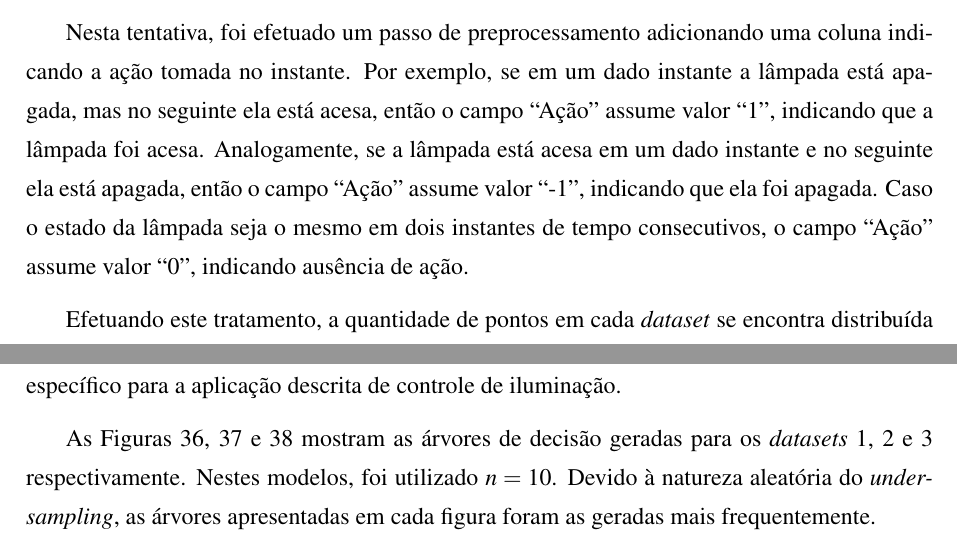
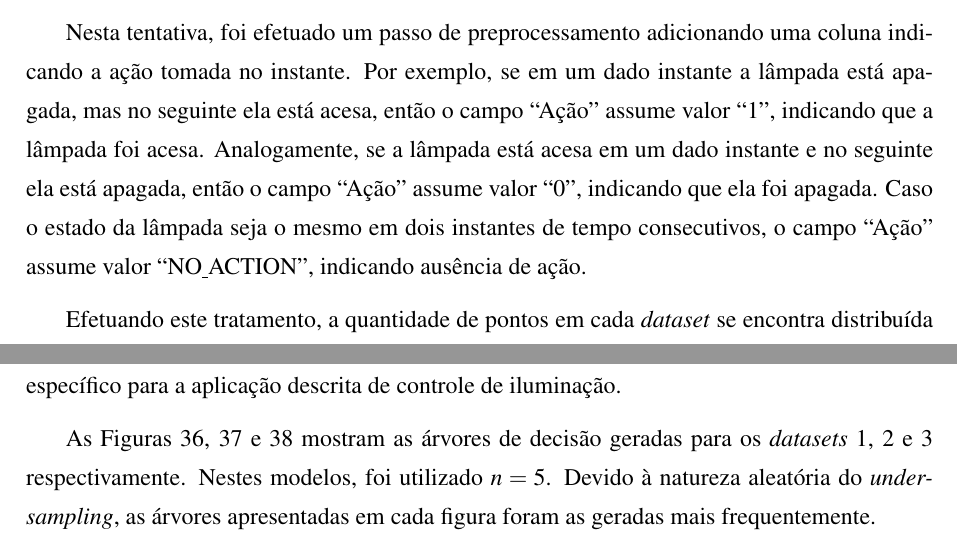
Before and after one commit to fabio-muramatsu/relatorio_tcc, a LaTeX document (monografia.tex, which reads texto/04serviconuvem.tex): two parts of pages 90 and 94 of 110, joined at a grey line, cut so that both start at the same text. Compiled offline with pdfLaTeX; a LaTeX package or settings file that is missing is left out.

Commit message:
Texto atualizado com n

```diff
--- a/texto/04serviconuvem.tex
+++ b/texto/04serviconuvem.tex
@@ -633,12 +634,13 @@ Os resultados obtidos estão apresentados na Figura \ref{fig:teste_1}, para cada
   \label{fig:teste_1}
 \end{figure}
 
+
 Para fins de criação de regras, o interesse maior está em identificar o estado em que ocorreu uma mudança no estado da lâmpada. Para tanto, torna-se necessário efetuar um preprocessamento dos dados para evidenciar essas mudanças no \textit{dataset}.
 
 \clearpage
 
 \subsubsection{Adição de um campo de Ação}
-Nesta tentativa, foi efetuado um passo de preprocessamento adicionando uma coluna indicando a ação tomada no instante. Por exemplo, se em um dado instante a lâmpada está apagada, mas no seguinte ela está acesa, então o campo ``Ação'' assume valor ``1'', indicando que a lâmpada foi acesa. Analogamente, se a lâmpada está acesa em um dado instante e no seguinte ela está apagada, então o campo ``Ação'' assume valor ``-1'', indicando que ela foi apagada. Caso o estado da lâmpada seja o mesmo em dois instantes de tempo consecutivos, o campo ``Ação'' assume valor ``0'', indicando ausência de ação.
+Nesta tentativa, foi efetuado um passo de preprocessamento adicionando uma coluna indicando a ação tomada no instante. Por exemplo, se em um dado instante a lâmpada está apagada, mas no seguinte ela está acesa, então o campo ``Ação'' assume valor ``1'', indicando que a lâmpada foi acesa. Analogamente, se a lâmpada está acesa em um dado instante e no seguinte ela está apagada, então o campo ``Ação'' assume valor ``0'', indicando que ela foi apagada. Caso o estado da lâmpada seja o mesmo em dois instantes de tempo consecutivos, o campo ``Ação'' assume valor ``NO\underline{\space}ACTION'', indicando ausência de ação.
 
 Efetuando este tratamento, a quantidade de pontos em cada \textit{dataset} se encontra distribuída conforme listado a seguir.
 
@@ -696,7 +698,7 @@ Analisando o \textit{dataset}, observa-se que acontece de o usuário acender a l
 \subsubsection{Consideração de médias temporais dos dados}
 Com o intuito de capturar o estado do ambiente associado à tomada de uma ação, testou-se a utilização de uma média temporal de $n$ pontos para a presença, em vez de utilizar uma única medida instantânea. Deste modo, para um dado instante, o valor da presença é a média dos $n$ valores subsequentes, arranjados de forma temporal. Efetuar este tipo de processamento faz com que os \textit{datasets} reflitam o estado do ambiente após a tomada da ação, contribuindo para a geração de regras mais precisas. No entanto, há a necessidade de se conhecer a natureza dos dados coletados para que este tipo de processamento faça sentido, tornando este tratamento específico para a aplicação descrita de controle de iluminação.
 
-As Figuras \ref{fig:teste_5_1}, \ref{fig:teste_5_2} e \ref{fig:teste_5_3} mostram as árvores de decisão geradas para os \textit{datasets} 1, 2 e 3 respectivamente. Nestes modelos, foi utilizado $n=10$. Devido à natureza aleatória do \textit{undersampling}, as árvores apresentadas em cada figura foram as geradas mais frequentemente.
+As Figuras \ref{fig:teste_5_1}, \ref{fig:teste_5_2} e \ref{fig:teste_5_3} mostram as árvores de decisão geradas para os \textit{datasets} 1, 2 e 3 respectivamente. Nestes modelos, foi utilizado $n=5$. Devido à natureza aleatória do \textit{undersampling}, as árvores apresentadas em cada figura foram as geradas mais frequentemente.
 
 \begin{figure}[hp]
 	\centering
```
Also changed, not shown: texto/04serviconuvem.tex (1 more changed lines).
